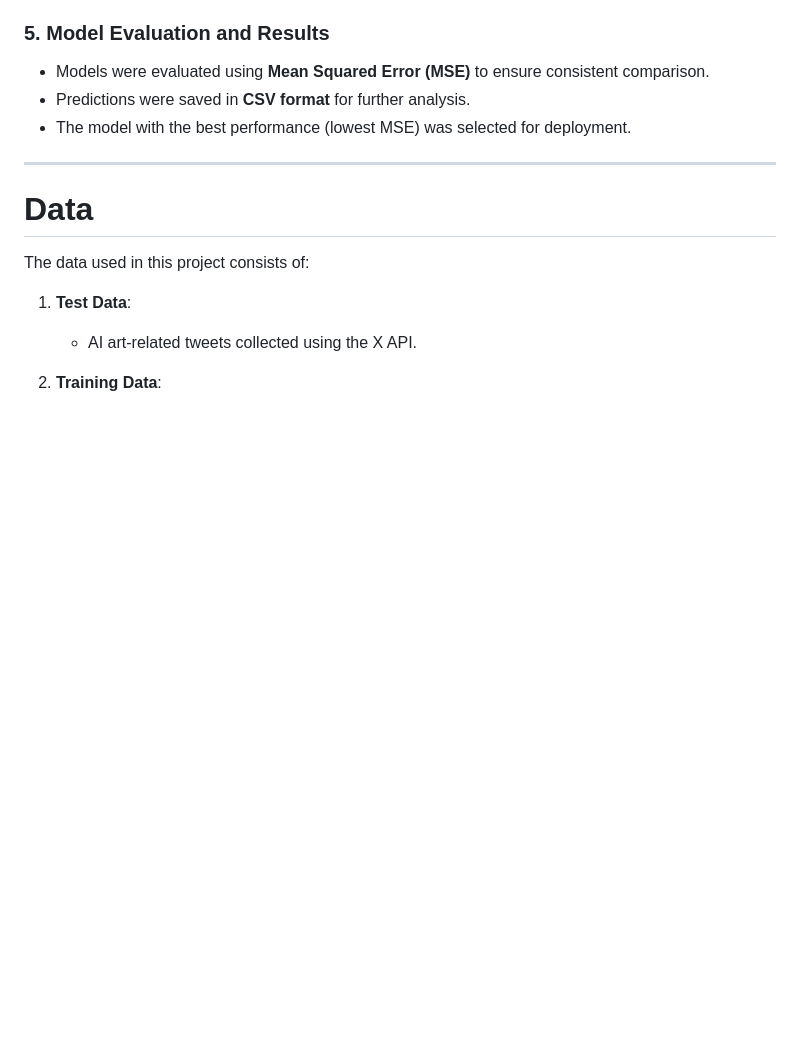
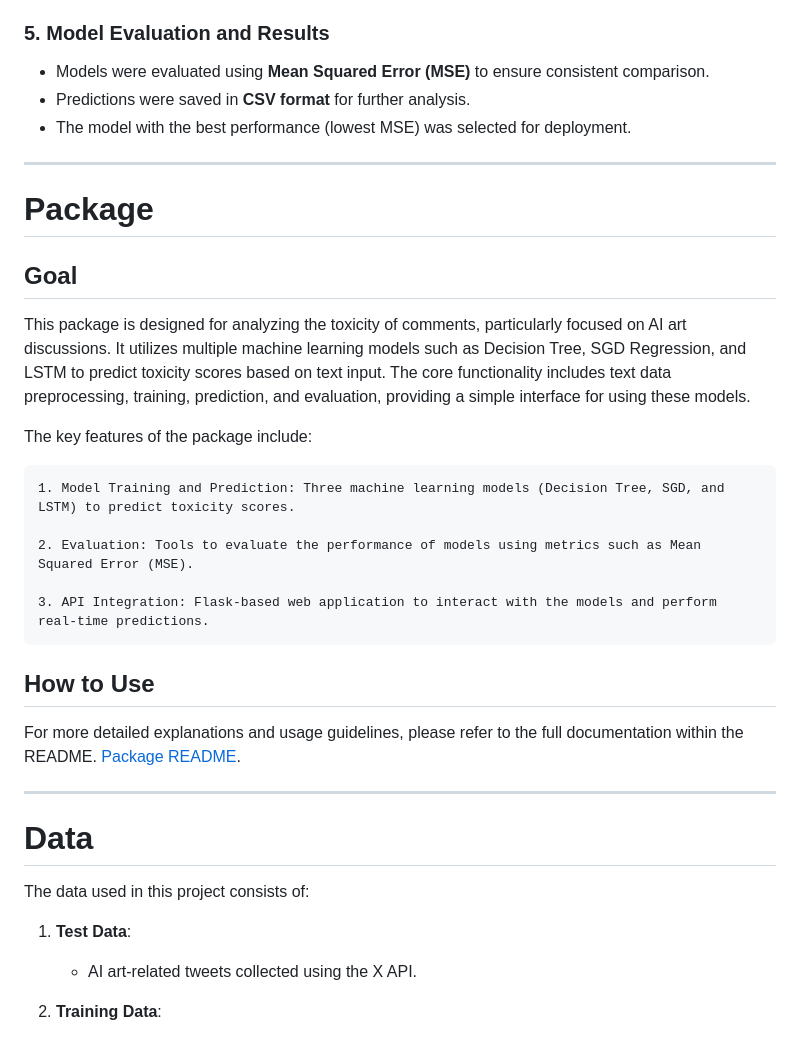
Before and after one commit to 5400FinalGroup/5400Final, a Markdown page: README.md, the part around the change printed below. Rendered like a GitHub page; blank space fills up the shorter version.

```diff
--- a/README.md
+++ b/README.md
@@ -65,6 +71,25 @@ Three models were implemented for toxicity prediction:
 - The model with the best performance (lowest MSE) was selected for deployment.
 
 ---
+# **Package**
+
+## **Goal**
+
+This package is designed for analyzing the toxicity of comments, particularly focused on AI art discussions. It utilizes multiple machine learning models such as Decision Tree, SGD Regression, and LSTM to predict toxicity scores based on text input. The core functionality includes text data preprocessing, training, prediction, and evaluation, providing a simple interface for using these models.
+
+The key features of the package include:
+
+    1. Model Training and Prediction: Three machine learning models (Decision Tree, SGD, and LSTM) to predict toxicity scores.
+
+    2. Evaluation: Tools to evaluate the performance of models using metrics such as Mean Squared Error (MSE).
+
+    3. API Integration: Flask-based web application to interact with the models and perform real-time predictions.
+
+## **How to Use**
+
+For more detailed explanations and usage guidelines, please refer to the full documentation within the README. [Package README](./package/README.md).
+
+---
 
 # **Data**
 
```
Also changed, not shown: other parts of README.md (+10 -0 lines), package/README.md (+3 -0 lines), images/package_flow.png (added), images/workflow.png (added), 2 other files.
